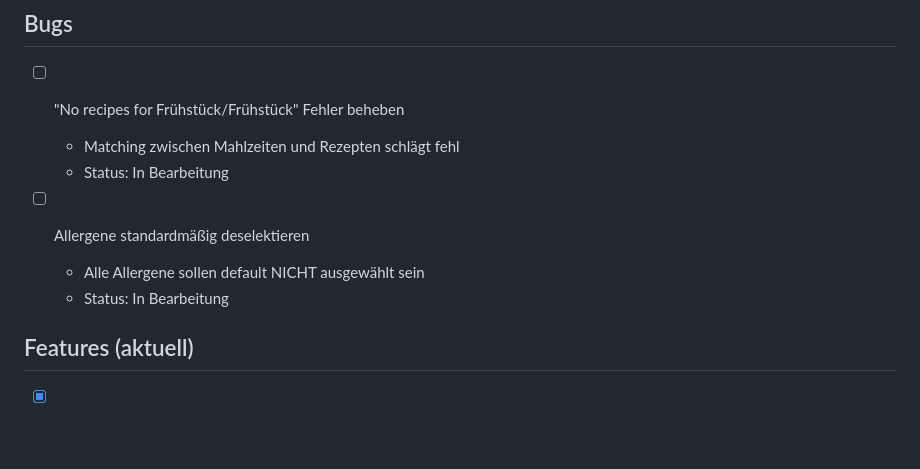
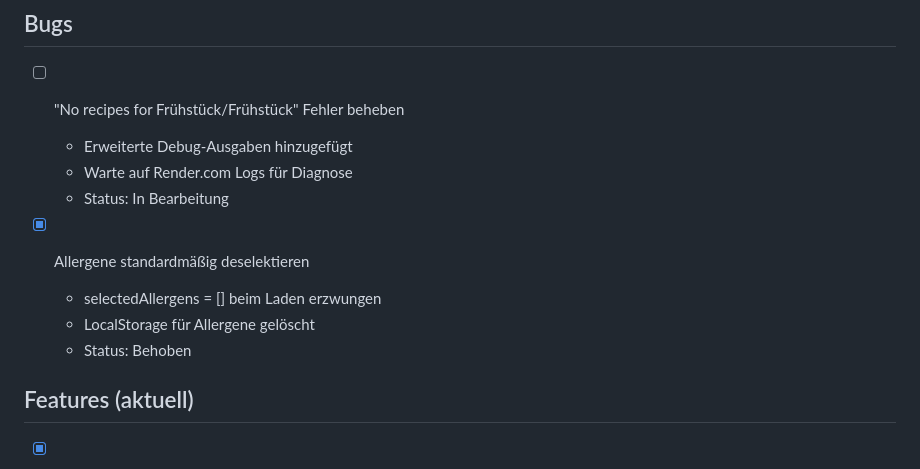
Before and after one commit to jb-x-dev/menuplan-simulator-v5, a Markdown page: todo.md, the part around the change. GitHub-like rendering; blank space fills up the shorter version.

Commit message:
docs: Update todo status

```diff
--- a/todo.md
+++ b/todo.md
@@ -25,12 +25,14 @@
 ## Bugs
 
 - [ ] "No recipes for Frühstück/Frühstück" Fehler beheben
-  - Matching zwischen Mahlzeiten und Rezepten schlägt fehl
+  - Erweiterte Debug-Ausgaben hinzugefügt
+  - Warte auf Render.com Logs für Diagnose
   - Status: In Bearbeitung
 
-- [ ] Allergene standardmäßig deselektieren
-  - Alle Allergene sollen default NICHT ausgewählt sein
-  - Status: In Bearbeitung
+- [x] Allergene standardmäßig deselektieren
+  - selectedAllergens = [] beim Laden erzwungen
+  - LocalStorage für Allergene gelöscht
+  - Status: Behoben
 
 ## Features (aktuell)
 
```
